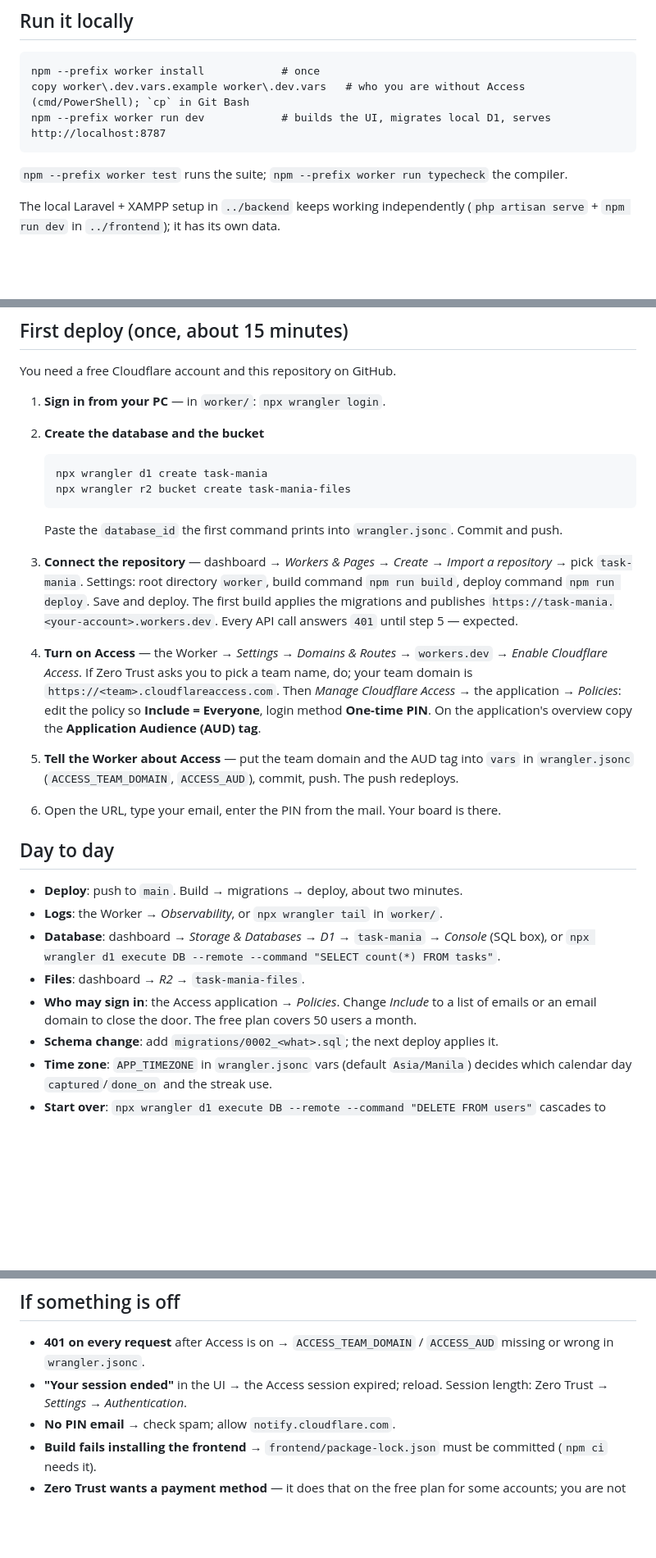
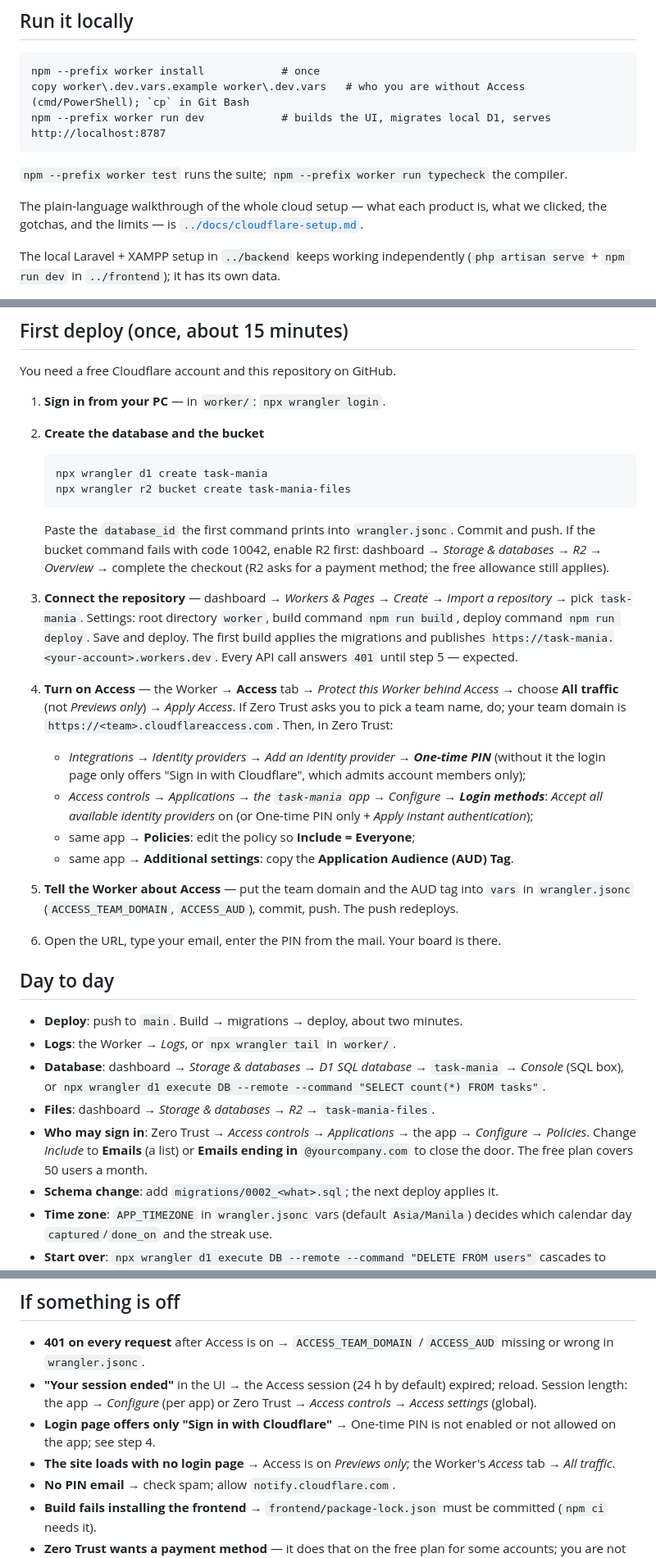
Before and after one commit to johnmarcomanalo/task-mania, a Markdown page: worker/README.md, 3 parts joined by grey strips. Shown at 82% size. GitHub-like rendering; blank space fills up the shorter version.

Commit message:
Docs: plain-language Cloudflare setup guide; README paths match the current dashboard
Co-Authored-By: Claude Fable 5.1 <noreply@anthropic.com>

````diff
--- a/worker/README.md
+++ b/worker/README.md
@@ -24,6 +24,10 @@ npm --prefix worker run dev            # builds the UI, migrates local D1, serve
 
 `npm --prefix worker test` runs the suite; `npm --prefix worker run typecheck` the compiler.
 
+The plain-language walkthrough of the whole cloud setup — what each product
+is, what we clicked, the gotchas, and the limits — is
+[`../docs/cloudflare-setup.md`](../docs/cloudflare-setup.md).
+
 The local Laravel + XAMPP setup in `../backend` keeps working independently
 (`php artisan serve` + `npm run dev` in `../frontend`); it has its own data.
 
@@ -40,19 +44,28 @@ You need a free Cloudflare account and this repository on GitHub.
    ```
 
    Paste the `database_id` the first command prints into `wrangler.jsonc`.
-   Commit and push.
+   Commit and push. If the bucket command fails with code 10042, enable R2
+   first: dashboard → *Storage & databases* → *R2* → *Overview* → complete the
+   checkout (R2 asks for a payment method; the free allowance still applies).
 3. **Connect the repository** — dashboard → *Workers & Pages* → *Create* →
    *Import a repository* → pick `task-mania`. Settings: root directory
    `worker`, build command `npm run build`, deploy command `npm run deploy`.
    Save and deploy. The first build applies the migrations and publishes
    `https://task-mania.<your-account>.workers.dev`. Every API call answers
    `401` until step 5 — expected.
-4. **Turn on Access** — the Worker → *Settings* → *Domains & Routes* →
-   `workers.dev` → *Enable Cloudflare Access*. If Zero Trust asks you to pick a
-   team name, do; your team domain is `https://<team>.cloudflareaccess.com`.
-   Then *Manage Cloudflare Access* → the application → *Policies*: edit the
-   policy so **Include = Everyone**, login method **One-time PIN**. On the
-   application's overview copy the **Application Audience (AUD) tag**.
+4. **Turn on Access** — the Worker → **Access** tab → *Protect this Worker
+   behind Access* → choose **All traffic** (not *Previews only*) → *Apply
+   Access*. If Zero Trust asks you to pick a team name, do; your team domain
+   is `https://<team>.cloudflareaccess.com`. Then, in Zero Trust:
+   - *Integrations → Identity providers → Add an identity provider →
+     **One-time PIN*** (without it the login page only offers "Sign in with
+     Cloudflare", which admits account members only);
+   - *Access controls → Applications → the `task-mania` app → Configure →
+     **Login methods***: *Accept all available identity providers* on (or
+     One-time PIN only + *Apply instant authentication*);
+   - same app → **Policies**: edit the policy so **Include = Everyone**;
+   - same app → **Additional settings**: copy the **Application Audience (AUD)
+     Tag**.
 5. **Tell the Worker about Access** — put the team domain and the AUD tag into
    `vars` in `wrangler.jsonc` (`ACCESS_TEAM_DOMAIN`, `ACCESS_AUD`), commit,
    push. The push redeploys.
@@ -61,13 +74,14 @@ You need a free Cloudflare account and this repository on GitHub.
 ## Day to day
 
 - **Deploy**: push to `main`. Build → migrations → deploy, about two minutes.
-- **Logs**: the Worker → *Observability*, or `npx wrangler tail` in `worker/`.
-- **Database**: dashboard → *Storage & Databases* → *D1* → `task-mania` →
+- **Logs**: the Worker → *Logs*, or `npx wrangler tail` in `worker/`.
+- **Database**: dashboard → *Storage & databases* → *D1 SQL database* → `task-mania` →
   *Console* (SQL box), or `npx wrangler d1 execute DB --remote --command "SELECT count(*) FROM tasks"`.
-- **Files**: dashboard → *R2* → `task-mania-files`.
-- **Who may sign in**: the Access application → *Policies*. Change *Include*
-  to a list of emails or an email domain to close the door. The free plan
-  covers 50 users a month.
+- **Files**: dashboard → *Storage & databases* → *R2* → `task-mania-files`.
+- **Who may sign in**: Zero Trust → *Access controls → Applications* → the app
+  → *Configure → Policies*. Change *Include* to **Emails** (a list) or **Emails
+  ending in** `@yourcompany.com` to close the door. The free plan covers 50
+  users a month.
 - **Schema change**: add `migrations/0002_<what>.sql`; the next deploy applies it.
 - **Time zone**: `APP_TIMEZONE` in `wrangler.jsonc` vars (default `Asia/Manila`) decides which calendar day `captured`/`done_on` and the streak use.
 - **Start over**: `npx wrangler d1 execute DB --remote --command "DELETE FROM users"`
@@ -83,8 +97,13 @@ R2 10 GB · Access 50 users/month. A person, or a small team, stays far below.
 
 - **401 on every request** after Access is on → `ACCESS_TEAM_DOMAIN` /
   `ACCESS_AUD` missing or wrong in `wrangler.jsonc`.
-- **"Your session ended"** in the UI → the Access session expired; reload.
-  Session length: Zero Trust → *Settings* → *Authentication*.
+- **"Your session ended"** in the UI → the Access session (24 h by default)
+  expired; reload. Session length: the app → *Configure* (per app) or Zero
+  Trust → *Access controls → Access settings* (global).
+- **Login page offers only "Sign in with Cloudflare"** → One-time PIN is not
+  enabled or not allowed on the app; see step 4.
+- **The site loads with no login page** → Access is on *Previews only*; the
+  Worker's *Access* tab → *All traffic*.
 - **No PIN email** → check spam; allow `notify.cloudflare.com`.
 - **Build fails installing the frontend** → `frontend/package-lock.json` must
   be committed (`npm ci` needs it).
````
Also changed, not shown: README.md (+1 -1 lines), docs/cloudflare-setup.md (added, +268 -0 lines).
